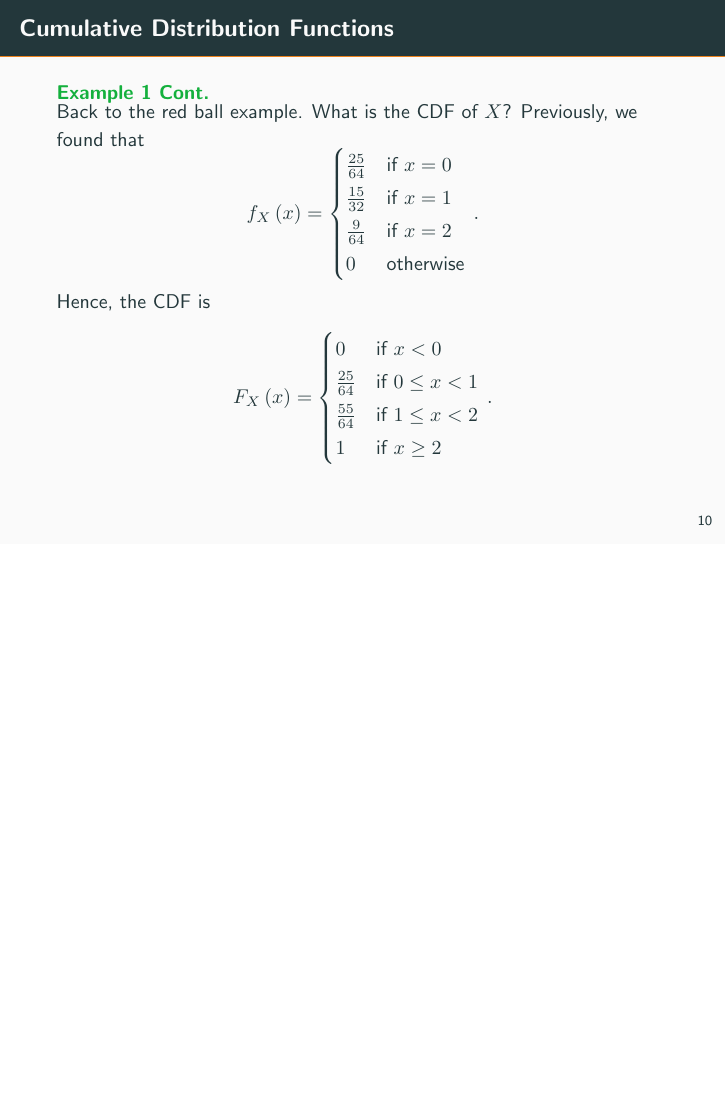
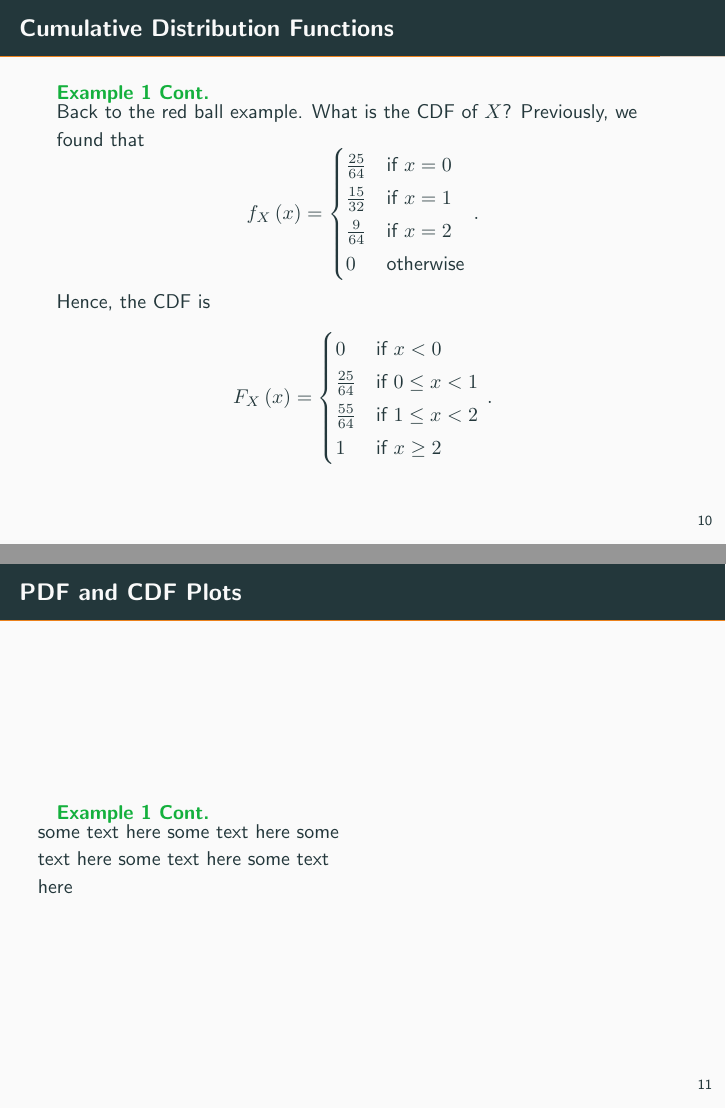
Before and after one commit to joacorapela/gcnuBridging2023, LaTeX slides (probability/lectures/3_discrete_random_variables/main.tex): page 12 of 12 before the commit and pages 12 and 13 of 13 after it, the two joined at a grey line, the shorter picture padded with empty space. Compiled offline with pdfLaTeX.

Commit message:
Updates from Overleaf

```diff
--- a/probability/lectures/3_discrete_random_variables/main.tex
+++ b/probability/lectures/3_discrete_random_variables/main.tex
@@ -160,20 +160,20 @@ Hence, the CDF is
 \end{exampleblock}
 \end{frame}
 
-% \begin{frame}[fragile]{PDF and CDF Plots}
-% \begin{exampleblock}{Example 1 Cont.}
-% \begin{columns}
-% \begin{column}{0.5\textwidth}
-%    some text here some text here some text here some text here some text here
-% \end{column}
-% \begin{column}{0.5\textwidth}
-%     \begin{center}
-%      % \includegraphics[width=0.5\textwidth]{image1.jpg}
-%      \end{center}
-% \end{column}
-% \end{columns}
-% \end{exampleblock}
-% \end{frame}
+\begin{frame}[fragile]{PDF and CDF Plots}
+\begin{exampleblock}{Example 1 Cont.}
+\begin{columns}
+\begin{column}{0.5\textwidth}
+   some text here some text here some text here some text here some text here
+\end{column}
+\begin{column}{0.5\textwidth}
+    \begin{center}
+     % \includegraphics[width=0.5\textwidth]{image1.jpg}
+     \end{center}
+\end{column}
+\end{columns}
+\end{exampleblock}
+\end{frame}
 
 
 
```
